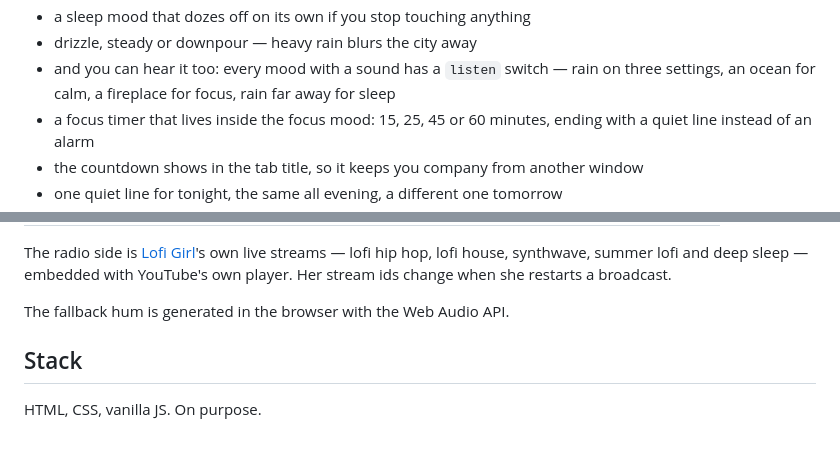
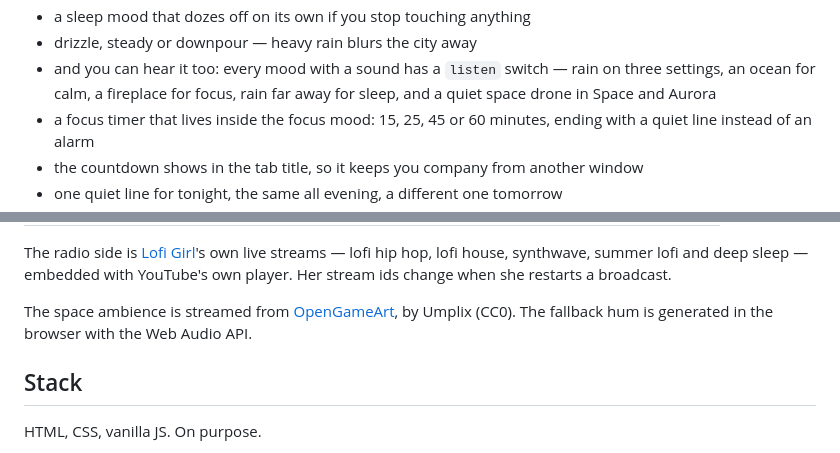
Before and after one commit to Ahsoka1Tano/late-night, a Markdown page: README.md, 2 parts joined by grey strips. Rendered like a GitHub page.

Commit message:
docs: credit the space ambience

```diff
--- a/README.md
+++ b/README.md
@@ -23,7 +23,7 @@ No accounts, no backend, no notifications — just a dark little corner of the i
 - drizzle, steady or downpour — heavy rain blurs the city away
 - and you can hear it too: every mood with a sound has a `listen` switch —
   rain on three settings, an ocean for calm, a fireplace for focus,
-  rain far away for sleep
+  rain far away for sleep, and a quiet space drone in Space and Aurora
 - a focus timer that lives inside the focus mood: 15, 25, 45 or 60 minutes,
   ending with a quiet line instead of an alarm
 - the countdown shows in the tab title, so it keeps you company from another window
@@ -70,7 +70,7 @@ The radio side is [Lofi Girl](https://www.youtube.com/@LofiGirl)'s own live stre
 lofi hip hop, lofi house, synthwave, summer lofi and deep sleep — embedded with
 YouTube's own player. Her stream ids change when she restarts a broadcast.
 
-The fallback hum is generated in the browser with the Web Audio API.
+The space ambience is streamed from [OpenGameArt](https://opengameart.org/content/floating-in-space), by Umplix (CC0). The fallback hum is generated in the browser with the Web Audio API.
 
 ## Stack
 
```
